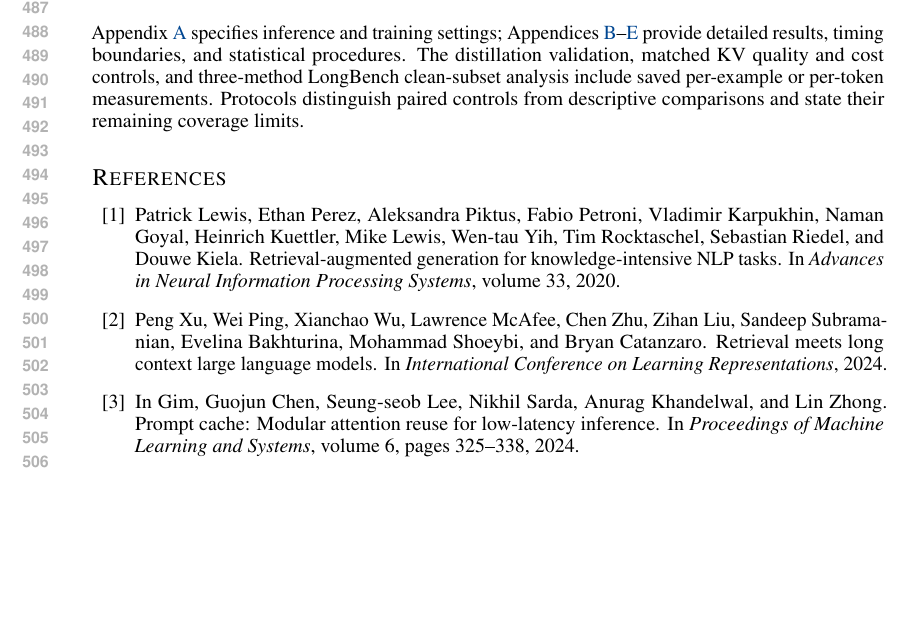
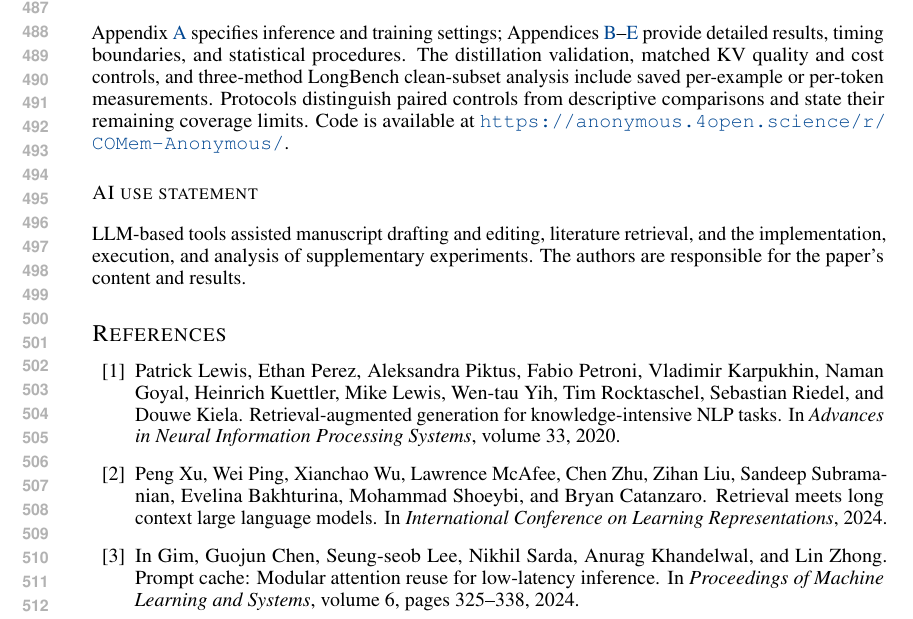
Before and after one commit to liuhanzuo/COMem, a LaTeX paper (paper_iclr2027/main.tex, which reads paper_iclr2027/sections/07_statements.tex): part of page 10 of 36, cut so that both start at the same text, the shorter picture padded with empty space. The pictures show the PDF file paper_iclr2027/main.pdf that the author committed with the source.

Commit message:
Add anonymous code link and AI assistance statement

```diff
--- a/paper_iclr2027/sections/07_statements.tex
+++ b/paper_iclr2027/sections/07_statements.tex
@@ -2,4 +2,7 @@
 CoMem inherits the underlying model's hallucination, bias, and unsafe-generation risks. Persistent residuals may disclose source information and should receive protections appropriate to the underlying text, including access control, tenant isolation, and deletion that accounts for cached dependencies. The study does not test inversion or membership-inference attacks. Experiments use released models, corpora, and benchmarks and collect no new human-subject data. Model weights, benchmark text, credentials, and private API responses remain subject to the source providers' access and redistribution terms.
 
 \subsection*{Reproducibility statement}
-Appendix~\ref{app:protocol} specifies inference and training settings; Appendices~\ref{app:diagnostics}--\ref{app:stats} provide detailed results, timing boundaries, and statistical procedures. The distillation validation, matched KV quality and cost controls, and three-method LongBench clean-subset analysis include saved per-example or per-token measurements. Protocols distinguish paired controls from descriptive comparisons and state their remaining coverage limits.
+Appendix~\ref{app:protocol} specifies inference and training settings; Appendices~\ref{app:diagnostics}--\ref{app:stats} provide detailed results, timing boundaries, and statistical procedures. The distillation validation, matched KV quality and cost controls, and three-method LongBench clean-subset analysis include saved per-example or per-token measurements. Protocols distinguish paired controls from descriptive comparisons and state their remaining coverage limits. Code is available at \url{https://anonymous.4open.science/r/COMem-Anonymous/}.
+
+\subsection*{AI use statement}
+LLM-based tools assisted manuscript drafting and editing, literature retrieval, and the implementation, execution, and analysis of supplementary experiments. The authors are responsible for the paper's content and results.
```
Also changed, not shown: paper_iclr2027/README.md, paper_iclr2027/main.pdf.
